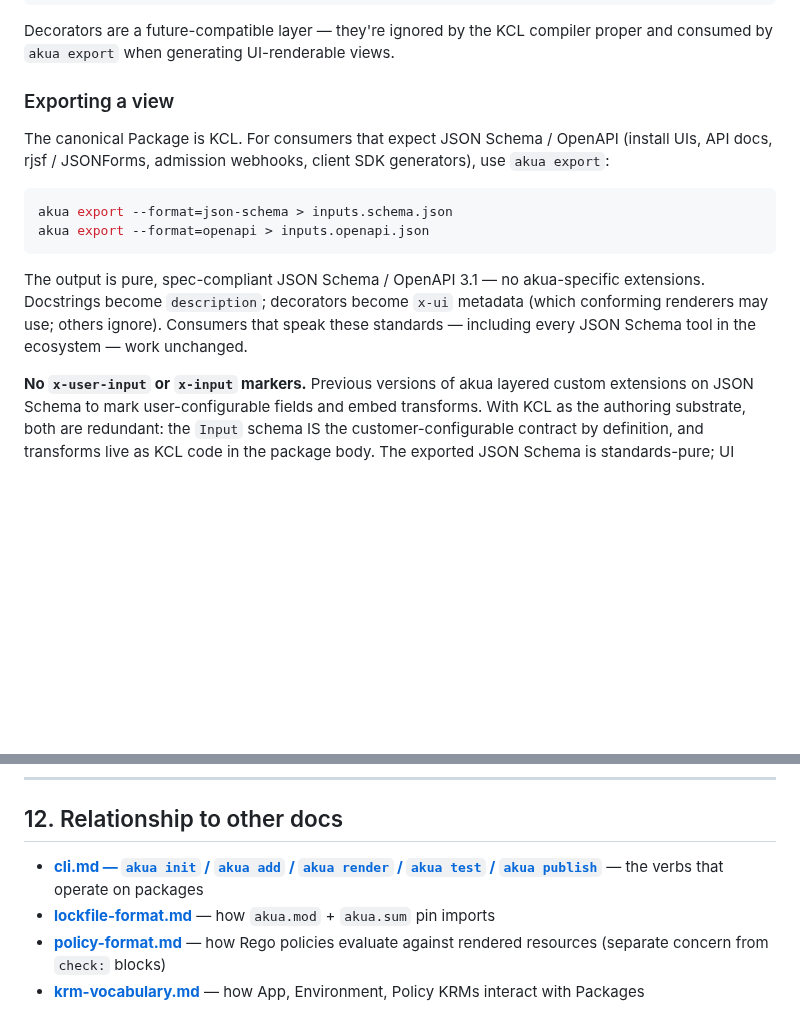
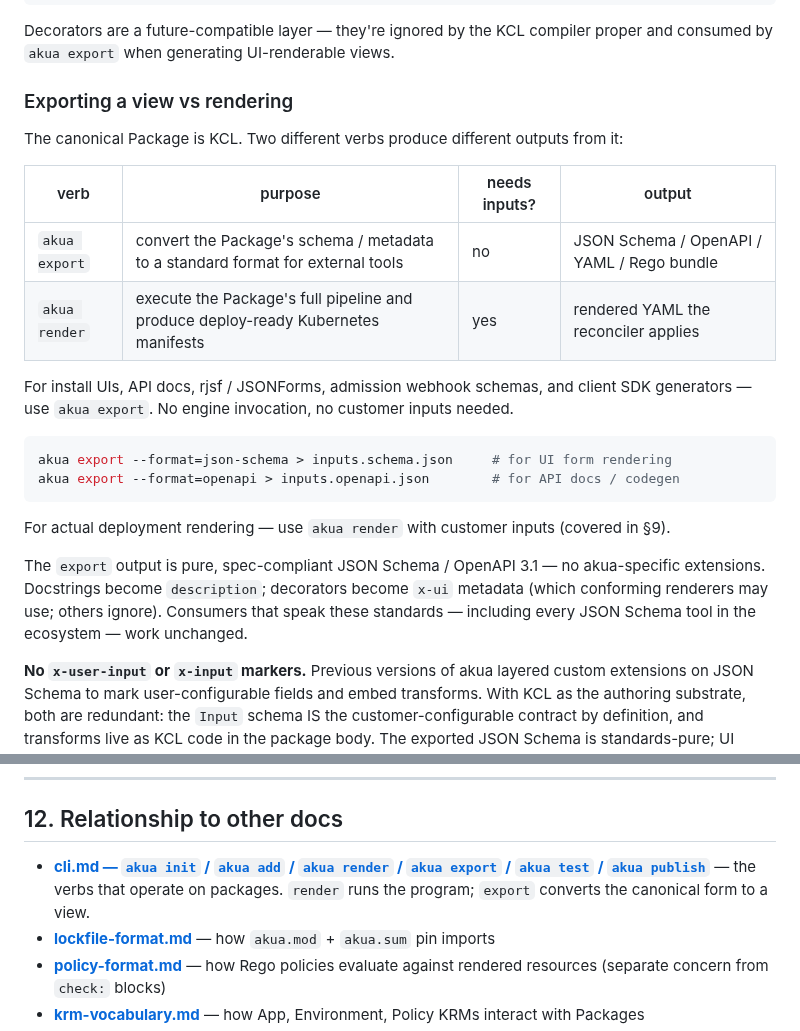
Before and after one commit to cnap-tech/akua, a Markdown page: docs/package-format.md, 2 parts joined by grey strips. GitHub-like rendering; blank space fills up the shorter version.

````diff
--- a/docs/package-format.md
+++ b/docs/package-format.md
@@ -157,16 +157,25 @@ schema Input:
 
 Decorators are a future-compatible layer — they're ignored by the KCL compiler proper and consumed by `akua export` when generating UI-renderable views.
 
-### Exporting a view
+### Exporting a view vs rendering
 
-The canonical Package is KCL. For consumers that expect JSON Schema / OpenAPI (install UIs, API docs, rjsf / JSONForms, admission webhooks, client SDK generators), use `akua export`:
+The canonical Package is KCL. Two different verbs produce different outputs from it:
+
+| verb | purpose | needs inputs? | output |
+|---|---|---|---|
+| `akua export` | convert the Package's schema / metadata to a standard format for external tools | no | JSON Schema / OpenAPI / YAML / Rego bundle |
+| `akua render` | execute the Package's full pipeline and produce deploy-ready Kubernetes manifests | yes | rendered YAML the reconciler applies |
+
+For install UIs, API docs, rjsf / JSONForms, admission webhook schemas, and client SDK generators — use `akua export`. No engine invocation, no customer inputs needed.
 
 ```sh
-akua export --format=json-schema > inputs.schema.json
-akua export --format=openapi > inputs.openapi.json
+akua export --format=json-schema > inputs.schema.json     # for UI form rendering
+akua export --format=openapi > inputs.openapi.json        # for API docs / codegen
 ```
 
-The output is pure, spec-compliant JSON Schema / OpenAPI 3.1 — no akua-specific extensions. Docstrings become `description`; decorators become `x-ui` metadata (which conforming renderers may use; others ignore). Consumers that speak these standards — including every JSON Schema tool in the ecosystem — work unchanged.
+For actual deployment rendering — use `akua render` with customer inputs (covered in §9).
+
+The `export` output is pure, spec-compliant JSON Schema / OpenAPI 3.1 — no akua-specific extensions. Docstrings become `description`; decorators become `x-ui` metadata (which conforming renderers may use; others ignore). Consumers that speak these standards — including every JSON Schema tool in the ecosystem — work unchanged.
 
 **No `x-user-input` or `x-input` markers.** Previous versions of akua layered custom extensions on JSON Schema to mark user-configurable fields and embed transforms. With KCL as the authoring substrate, both are redundant: the `Input` schema IS the customer-configurable contract by definition, and transforms live as KCL code in the package body. The exported JSON Schema is standards-pure; UI renderers in the broader ecosystem don't need to learn akua-specific vocabulary.
 
@@ -481,7 +490,7 @@ Packages without tests ship with a lint warning; platform teams can enforce a po
 
 ## 12. Relationship to other docs
 
-- **[cli.md — `akua init` / `akua add` / `akua render` / `akua test` / `akua publish`](cli.md)** — the verbs that operate on packages
+- **[cli.md — `akua init` / `akua add` / `akua render` / `akua export` / `akua test` / `akua publish`](cli.md)** — the verbs that operate on packages. `render` runs the program; `export` converts the canonical form to a view.
 - **[lockfile-format.md](lockfile-format.md)** — how `akua.mod` + `akua.sum` pin imports
 - **[policy-format.md](policy-format.md)** — how Rego policies evaluate against rendered resources (separate concern from `check:` blocks)
 - **[krm-vocabulary.md](krm-vocabulary.md)** — how App, Environment, Policy KRMs interact with Packages
````
Also changed, not shown: docs/cli.md (+17 -2 lines), docs/krm-vocabulary.md (+2 -0 lines).
